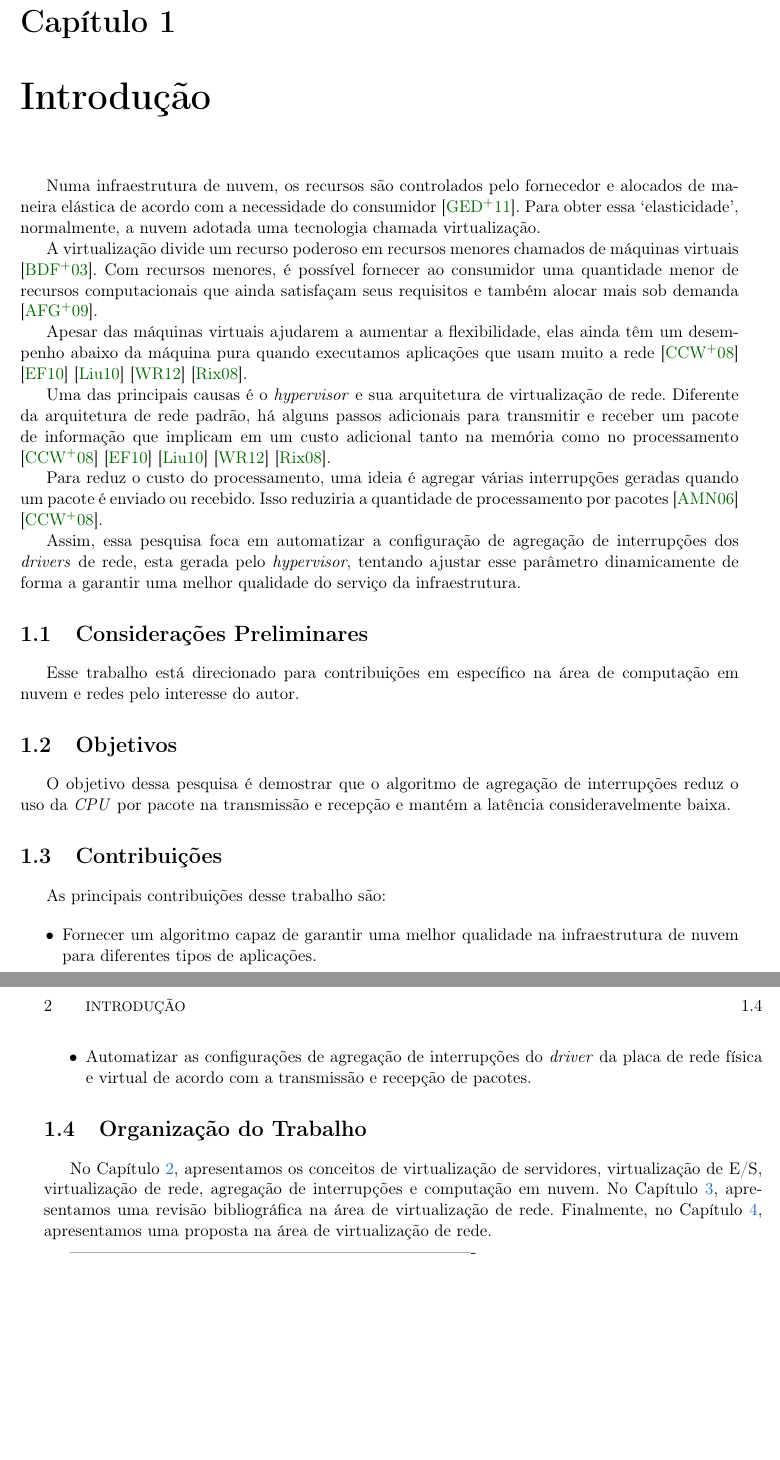
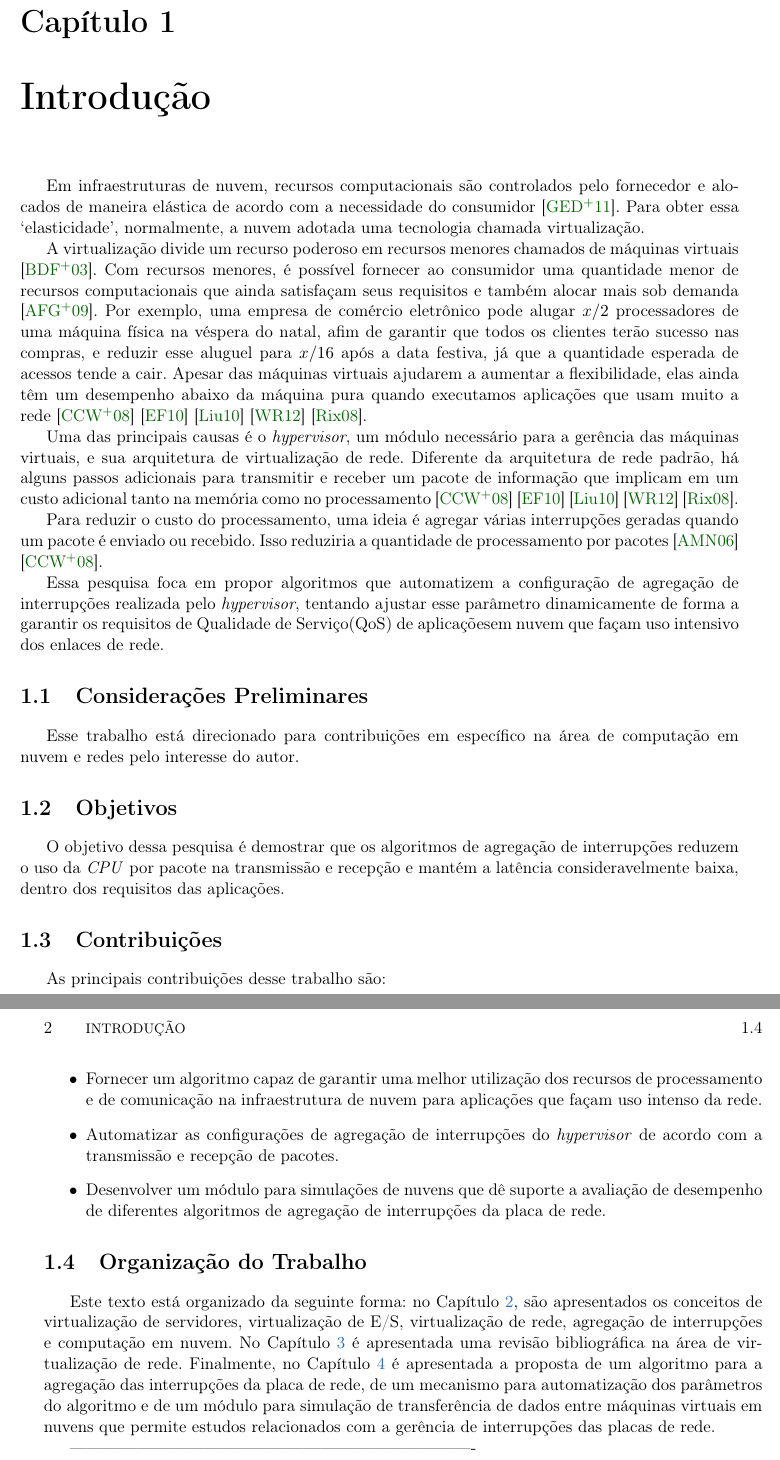
Before and after one commit to eduardohideo/dissertacao, a LaTeX thesis (tese-exemplo.tex, which reads cap-introducao.tex): two parts of pages 15 and 16 of 33, joined at a grey line, cut so that both start at the same text, the shorter picture padded with empty space. Compiled offline with pdfLaTeX; the source files are stored in an older character set and shown here as Unicode.

Commit message:
correções

```diff
--- a/cap-introducao.tex
+++ b/cap-introducao.tex
@@ -1,20 +1,20 @@
 %% ------------------------------------------------------------------------- %%
 \chapter{Introdução}
 \label{cap:introducao}
-Numa infraestrutura de nuvem, os recursos são controlados pelo fornecedor e alocados de maneira elástica de acordo com a necessidade do consumidor \cite{goncalvesresource}.
+Em infraestruturas de nuvem, recursos computacionais são controlados pelo fornecedor e alocados de maneira elástica de acordo com a necessidade do consumidor \cite{goncalvesresource}.
 Para obter essa `elasticidade', normalmente, a nuvem adotada uma tecnologia chamada virtualização.
 
 A virtualização divide um recurso poderoso em recursos menores chamados de máquinas virtuais \cite{barham2003xen}.
 Com recursos menores, é possível fornecer ao consumidor uma quantidade menor de recursos computacionais que ainda satisfaçam seus requisitos e também alocar mais sob demanda \cite{armbrust2009above}.
-
+Por exemplo, uma empresa de comércio eletrônico pode alugar $x/2$ processadores de uma máquina física na véspera do natal, afim de garantir que todos os clientes terão sucesso nas compras, e reduzir esse aluguel para $x/16$ após a data festiva, já que a quantidade esperada de acessos tende a cair.
 Apesar das máquinas virtuais ajudarem a aumentar a flexibilidade, elas ainda têm um desempenho abaixo da máquina pura quando executamos aplicações que usam muito a rede
  \cite{chaudhary2008comparison} \cite{ekanayake2010high} \cite{liu2010evaluating} \cite{Waldspurger:2012:IV:2063176.2063194} \cite{Rixner:2008:NVB:1348583.1348592}.
 
-Uma das principais causas é o \textit{hypervisor} e sua arquitetura de virtualização de rede. Diferente da arquitetura de rede padrão, há alguns passos adicionais para transmitir e receber um pacote de informação que implicam em um custo adicional tanto na memória como no processamento \cite{chaudhary2008comparison} \cite{ekanayake2010high} \cite{liu2010evaluating} \cite{Waldspurger:2012:IV:2063176.2063194} \cite{Rixner:2008:NVB:1348583.1348592}.
+Uma das principais causas é o \textit{hypervisor}, um módulo necessário para a gerência das máquinas virtuais, e sua arquitetura de virtualização de rede. Diferente da arquitetura de rede padrão, há alguns passos adicionais para transmitir e receber um pacote de informação que implicam em um custo adicional tanto na memória como no processamento \cite{chaudhary2008comparison} \cite{ekanayake2010high} \cite{liu2010evaluating} \cite{Waldspurger:2012:IV:2063176.2063194} \cite{Rixner:2008:NVB:1348583.1348592}.
 
-Para reduz o custo do processamento, uma ideia é agregar várias interrupções geradas quando um pacote é enviado ou recebido. Isso reduziria a quantidade de processamento por pacotes \cite{apparao2006characterization} \cite{chaudhary2008comparison}.
+Para reduzir o custo do processamento, uma ideia é agregar várias interrupções geradas quando um pacote é enviado ou recebido. Isso reduziria a quantidade de processamento por pacotes \cite{apparao2006characterization} \cite{chaudhary2008comparison}.
 
-Assim, essa pesquisa foca em automatizar a configuração de agregação de interrupções dos \textit{drivers} de rede, esta gerada pelo \textit{hypervisor}, tentando ajustar esse parâmetro dinamicamente de forma a garantir uma melhor qualidade do serviço da infraestrutura.
+Essa pesquisa foca em propor algoritmos que automatizem a configuração de agregação de interrupções realizada pelo \textit{hypervisor}, tentando ajustar esse parâmetro dinamicamente de forma a garantir os requisitos de Qualidade de Serviço(QoS) de aplicaçõesem nuvem que façam uso intensivo dos enlaces de rede.
 
 %% ------------------------------------------------------------------------- %%
 \section{Considerações Preliminares}
@@ -25,7 +25,7 @@ Esse trabalho está direcionado para contribuições em específico na área de
 %% ------------------------------------------------------------------------- %%
 \section{Objetivos}
 \label{sec:objetivo}
-O objetivo dessa pesquisa é demostrar que o algoritmo de agregação de interrupções reduz o uso da \textit{CPU} por pacote na transmissão e recepção e mantém a latência consideravelmente baixa.
+O objetivo dessa pesquisa é demostrar que os algoritmos de agregação de interrupções reduzem o uso da \textit{CPU} por pacote na transmissão e recepção e mantém a latência consideravelmente baixa, dentro dos requisitos das aplicações.
 
 %% ------------------------------------------------------------------------- %%
 \section{Contribuições}
@@ -35,16 +35,17 @@ As principais contribuições desse trabalho são:
 
 \begin{itemize}
   \item
-   Fornecer um algoritmo capaz de garantir uma melhor qualidade na infraestrutura de nuvem para diferentes tipos de aplicações.
+   Fornecer um algoritmo capaz de garantir uma melhor utilização dos recursos de processamento e de comunicação na infraestrutura de nuvem para aplicações que façam uso intenso da rede.
   \item
-   Automatizar as configurações de agregação de interrupções do \textit{driver} da placa de rede física e virtual de acordo com a transmissão e recepção de pacotes.
-
+   Automatizar as configurações de agregação de interrupções do \textit{hypervisor} de acordo com a transmissão e recepção de pacotes.
+  \item
+    Desenvolver um módulo para simulações de nuvens que dê suporte a avaliação de desempenho de diferentes algoritmos de agregação de interrupções da placa de rede.
 \end{itemize}
 
 %% ------------------------------------------------------------------------- %%
 \section{Organização do Trabalho}
 \label{sec:organizacao_trabalho}
 
-No Capítulo~\ref{cap:conceitos}, apresentamos os conceitos de virtualização de servidores, virtualização de E/S, virtualização de rede, agregação de interrupções e computação em nuvem.
-No Capítulo~\ref{cap:revisao_bibliografica}, apresentamos uma revisão bibliográfica na área de virtualização de rede.
-Finalmente, no Capítulo~\ref{cap:proposta}, apresentamos uma proposta na área de virtualização de rede.
+Este texto está organizado da seguinte forma: no Capítulo~\ref{cap:conceitos}, são apresentados os conceitos de virtualização de servidores, virtualização de E/S, virtualização de rede, agregação de interrupções e computação em nuvem.
+No Capítulo~\ref{cap:revisao_bibliografica} é apresentada uma revisão bibliográfica na área de virtualização de rede.
+Finalmente, no Capítulo~\ref{cap:proposta} é apresentada a proposta de um algoritmo para a agregação das interrupções da placa de rede, de um mecanismo para automatização dos parâmetros do algoritmo e de um módulo para simulação de transferência de dados entre máquinas virtuais em nuvens que permite estudos relacionados com a gerência de interrupções das placas de rede.
```
Also changed, not shown: tese-exemplo.tex (+8 -17 lines), tese-exemplo.pdf.
